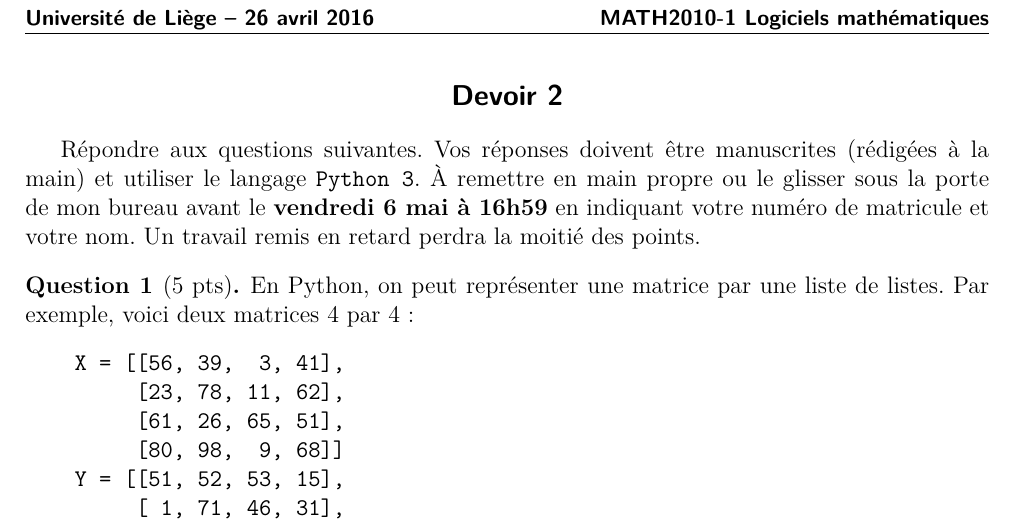
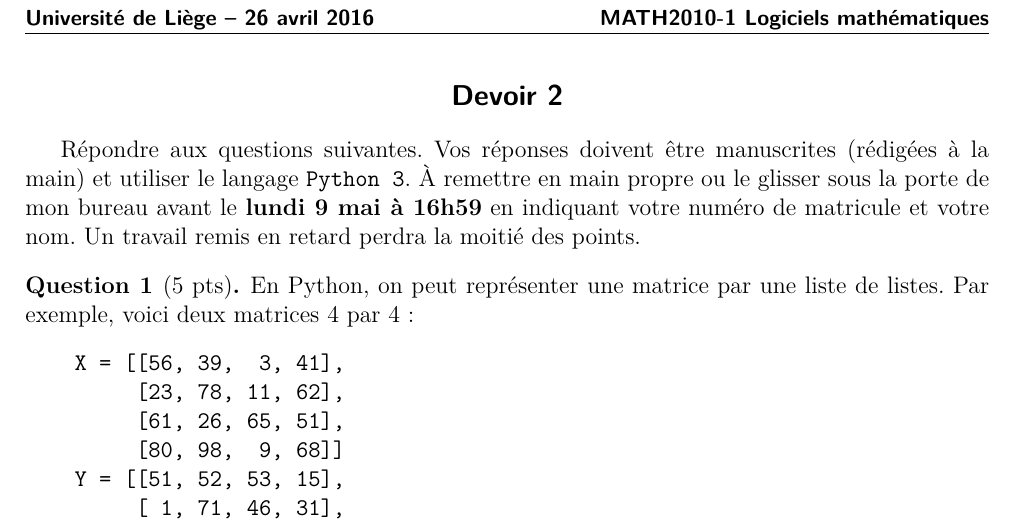
Before and after one commit to seblabbe/MATH2010-Logiciels-mathematiques, a LaTeX document (Exercices/devoir2.tex): part of the page, cut so that both start at the same text. Compiled offline with pdfLaTeX.

Commit message:
modif date retour devoir 2

```diff
--- a/Exercices/devoir2.tex
+++ b/Exercices/devoir2.tex
@@ -8,7 +8,7 @@ Répondre aux questions suivantes. Vos réponses doivent être manuscrites
 (rédigées à la main) et utiliser le langage \texttt{Python 3}.
 %Inclure la démarche, les réponses aux questions et les justifications.
 À remettre en main propre ou le glisser sous la porte de mon bureau avant le
-\textbf{vendredi 6 mai à 16h59}
+\textbf{lundi 9 mai à 16h59}
 en indiquant votre numéro de matricule et votre nom. Un travail remis en
 retard perdra la moitié des points.
 
```
